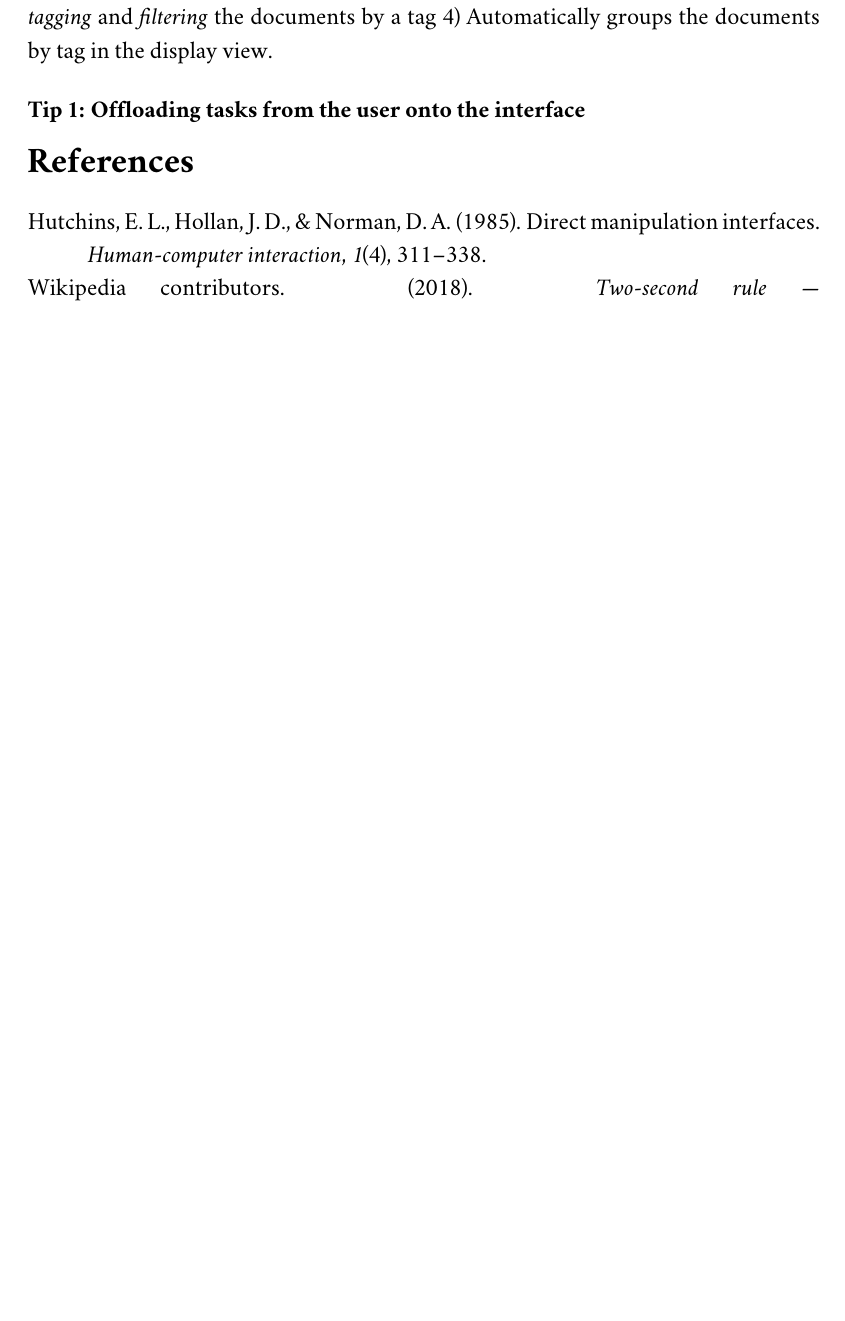
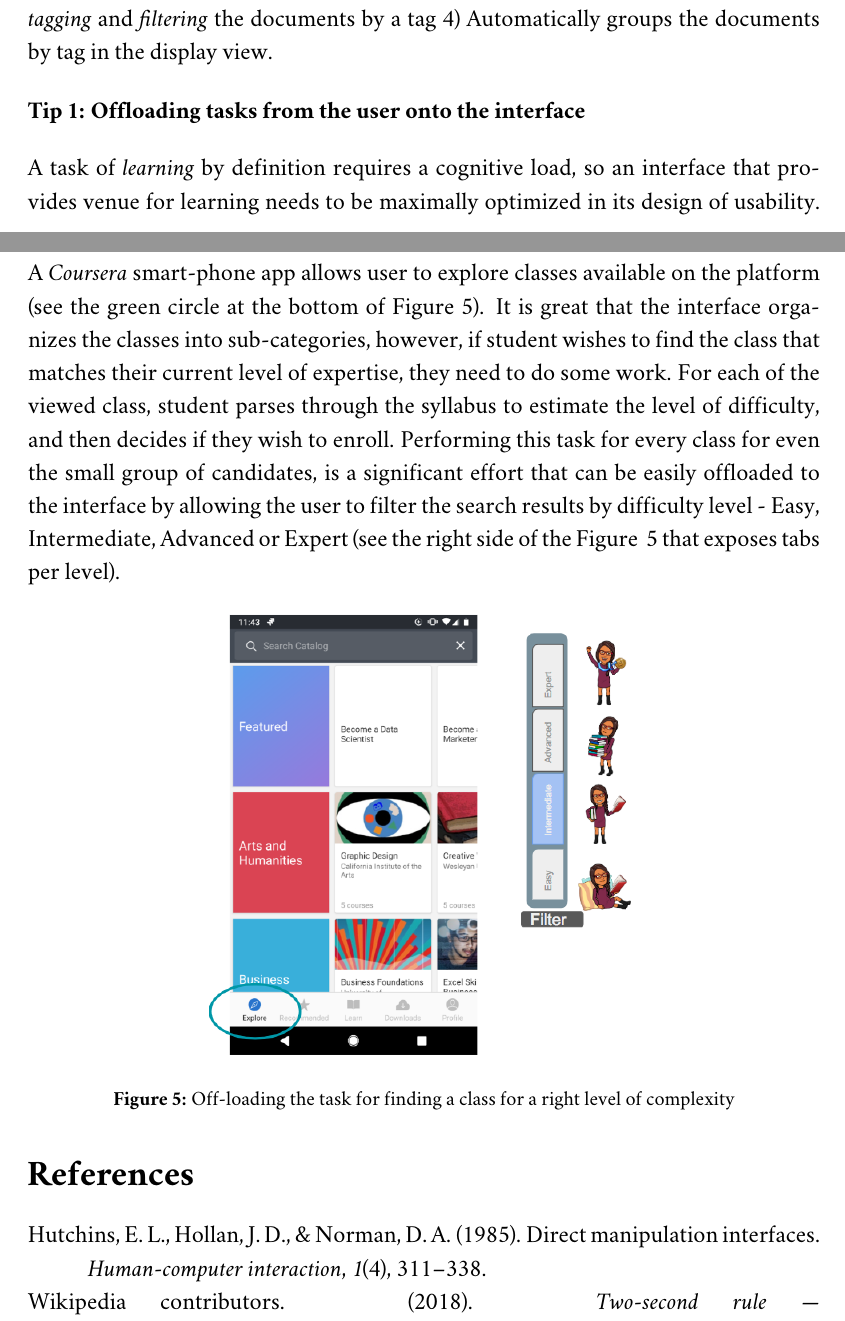
Before and after one commit to sshegheva/human-computer-interaction, a LaTeX problem sheet (assignment_p2.tex): part of page 8 of 8 before the commit and two parts of pages 7 and 8 of 8 after it, the two joined at a grey line, cut so that both start at the same text, the shorter picture padded with empty space. Compiled offline with pdfLaTeX.

Commit message:
Finish assignment P2

```diff
--- a/assignment_p2.tex
+++ b/assignment_p2.tex
@@ -207,6 +203,14 @@
 To incorporate the tip of reducing the clutter, the interface can be redesigned by 1) moving the tab with options to the \textit{settings} area 2) Reducing the content being shown to the user on the home page (focus on the most recently accessed documents, and guide the user to view documents viewed at the earlier time) 3) Allow user to use \textit{tagging} and \textit{filtering} the documents by a tag 4) Automatically groups the documents by tag in the display view.
 
 \subsubsection*{Tip 1: Offloading tasks from the user onto the interface}
+A task of \textit{learning} by definition requires a cognitive load, so an interface that provides venue for learning needs to be maximally optimized in its design of usability. A \textit{Coursera} smart-phone app allows user to explore classes available on the platform (see the green circle at the bottom of Figure~\ref{fig::5}). It is great that the interface organizes the classes into sub-categories, however, if student wishes to find the class that matches their current level of expertise, they need to do some work. For each of the viewed class, student parses through the syllabus to estimate the level of difficulty, and then decides if they wish to enroll. Performing this task for every class for even the small group of candidates, is a significant effort that can be easily offloaded to the interface by allowing the user to filter the search results by difficulty level - Easy, Intermediate, Advanced or Expert (see the right side of the Figure ~\ref{fig::5} that exposes tabs per level).
+
+\begin{figure}[h]
+\centering
+\includegraphics[scale=.4]{figures/p2/coursera_filter.png}
+\caption{Off-loading the task for finding a class for a right level of complexity}
+\label{fig::5}
+\end{figure}
 
 \bibliographystyle{apacite}
 \bibliography{bibtemp}
```
Also changed, not shown: assignment_p2.tex (4 more changed lines).
